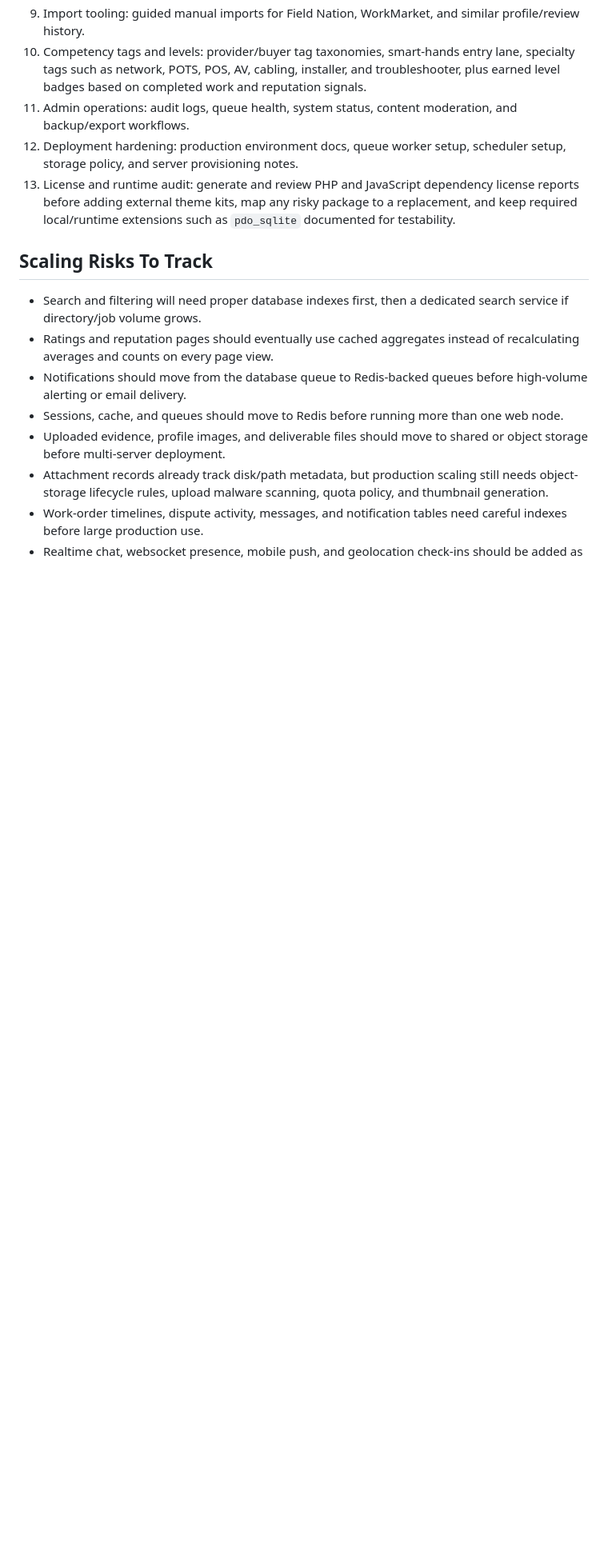
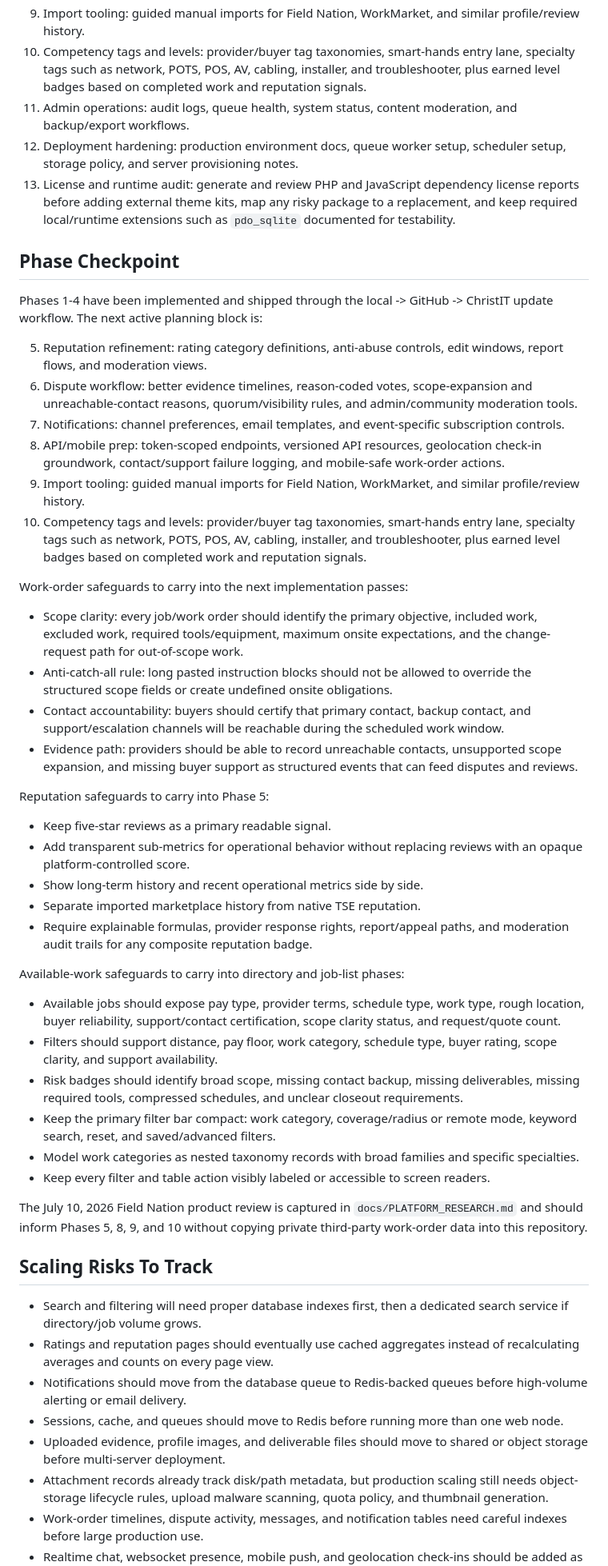
Before and after one commit to jasonybird/technical-services-exchange, a Markdown page: docs/ROADMAP.md, the part around the change. Shown at 80% size. Drawn GitHub-style; blank space fills up the shorter version.

Commit message:
Document Phase 5 roadmap checkpoint

```diff
--- a/docs/ROADMAP.md
+++ b/docs/ROADMAP.md
@@ -48,6 +48,43 @@ Provider Exchange is a Laravel application for a provider-centered field-service
 12. Deployment hardening: production environment docs, queue worker setup, scheduler setup, storage policy, and server provisioning notes.
 13. License and runtime audit: generate and review PHP and JavaScript dependency license reports before adding external theme kits, map any risky package to a replacement, and keep required local/runtime extensions such as `pdo_sqlite` documented for testability.
 
+## Phase Checkpoint
+
+Phases 1-4 have been implemented and shipped through the local -> GitHub -> ChristIT update workflow. The next active planning block is:
+
+5. Reputation refinement: rating category definitions, anti-abuse controls, edit windows, report flows, and moderation views.
+6. Dispute workflow: better evidence timelines, reason-coded votes, scope-expansion and unreachable-contact reasons, quorum/visibility rules, and admin/community moderation tools.
+7. Notifications: channel preferences, email templates, and event-specific subscription controls.
+8. API/mobile prep: token-scoped endpoints, versioned API resources, geolocation check-in groundwork, contact/support failure logging, and mobile-safe work-order actions.
+9. Import tooling: guided manual imports for Field Nation, WorkMarket, and similar profile/review history.
+10. Competency tags and levels: provider/buyer tag taxonomies, smart-hands entry lane, specialty tags such as network, POTS, POS, AV, cabling, installer, and troubleshooter, plus earned level badges based on completed work and reputation signals.
+
+Work-order safeguards to carry into the next implementation passes:
+
+- Scope clarity: every job/work order should identify the primary objective, included work, excluded work, required tools/equipment, maximum onsite expectations, and the change-request path for out-of-scope work.
+- Anti-catch-all rule: long pasted instruction blocks should not be allowed to override the structured scope fields or create undefined onsite obligations.
+- Contact accountability: buyers should certify that primary contact, backup contact, and support/escalation channels will be reachable during the scheduled work window.
+- Evidence path: providers should be able to record unreachable contacts, unsupported scope expansion, and missing buyer support as structured events that can feed disputes and reviews.
+
+Reputation safeguards to carry into Phase 5:
+
+- Keep five-star reviews as a primary readable signal.
+- Add transparent sub-metrics for operational behavior without replacing reviews with an opaque platform-controlled score.
+- Show long-term history and recent operational metrics side by side.
+- Separate imported marketplace history from native TSE reputation.
+- Require explainable formulas, provider response rights, report/appeal paths, and moderation audit trails for any composite reputation badge.
+
+Available-work safeguards to carry into directory and job-list phases:
+
+- Available jobs should expose pay type, provider terms, schedule type, work type, rough location, buyer reliability, support/contact certification, scope clarity status, and request/quote count.
+- Filters should support distance, pay floor, work category, schedule type, buyer rating, scope clarity, and support availability.
+- Risk badges should identify broad scope, missing contact backup, missing deliverables, missing required tools, compressed schedules, and unclear closeout requirements.
+- Keep the primary filter bar compact: work category, coverage/radius or remote mode, keyword search, reset, and saved/advanced filters.
+- Model work categories as nested taxonomy records with broad families and specific specialties.
+- Keep every filter and table action visibly labeled or accessible to screen readers.
+
+The July 10, 2026 Field Nation product review is captured in `docs/PLATFORM_RESEARCH.md` and should inform Phases 5, 8, 9, and 10 without copying private third-party work-order data into this repository.
+
 ## Scaling Risks To Track
 
 - Search and filtering will need proper database indexes first, then a dedicated search service if directory/job volume grows.
```
Also changed, not shown: docs/PLATFORM_RESEARCH.md (added, +212 -0 lines).
